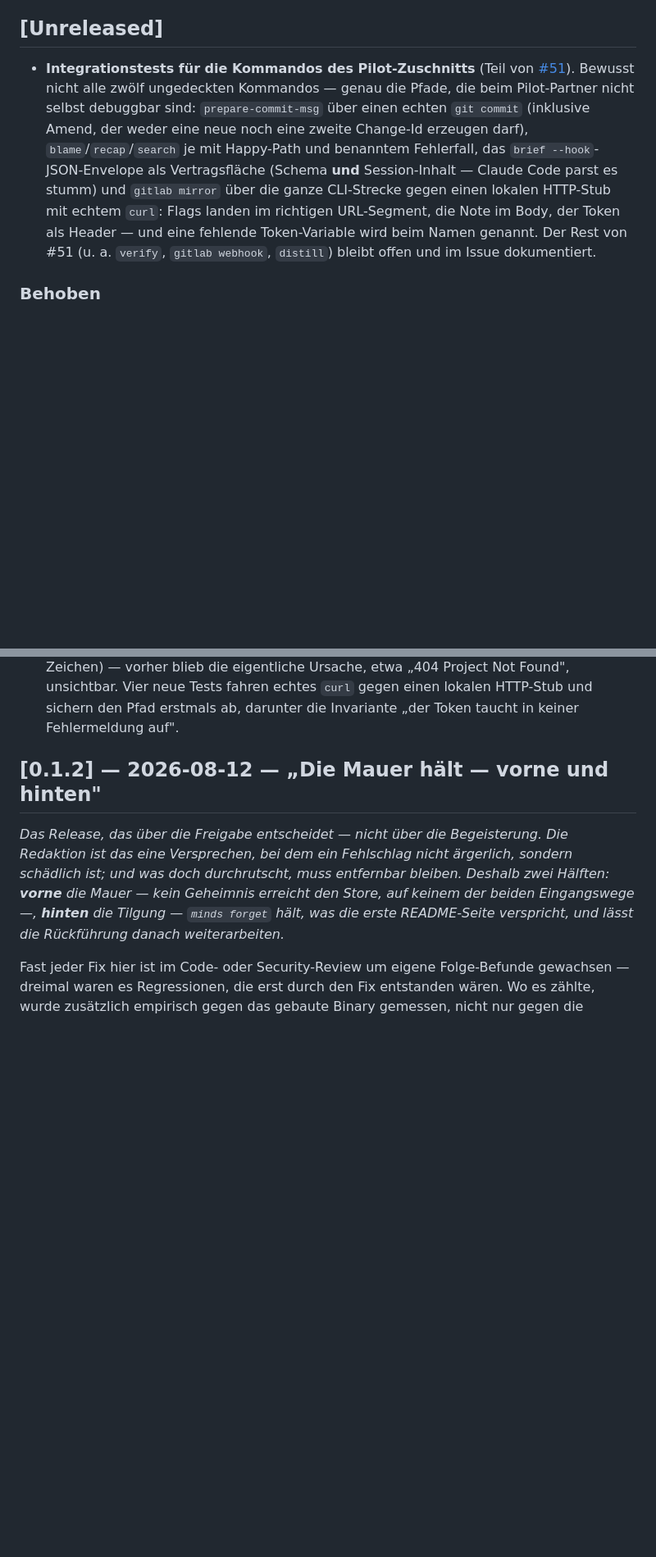
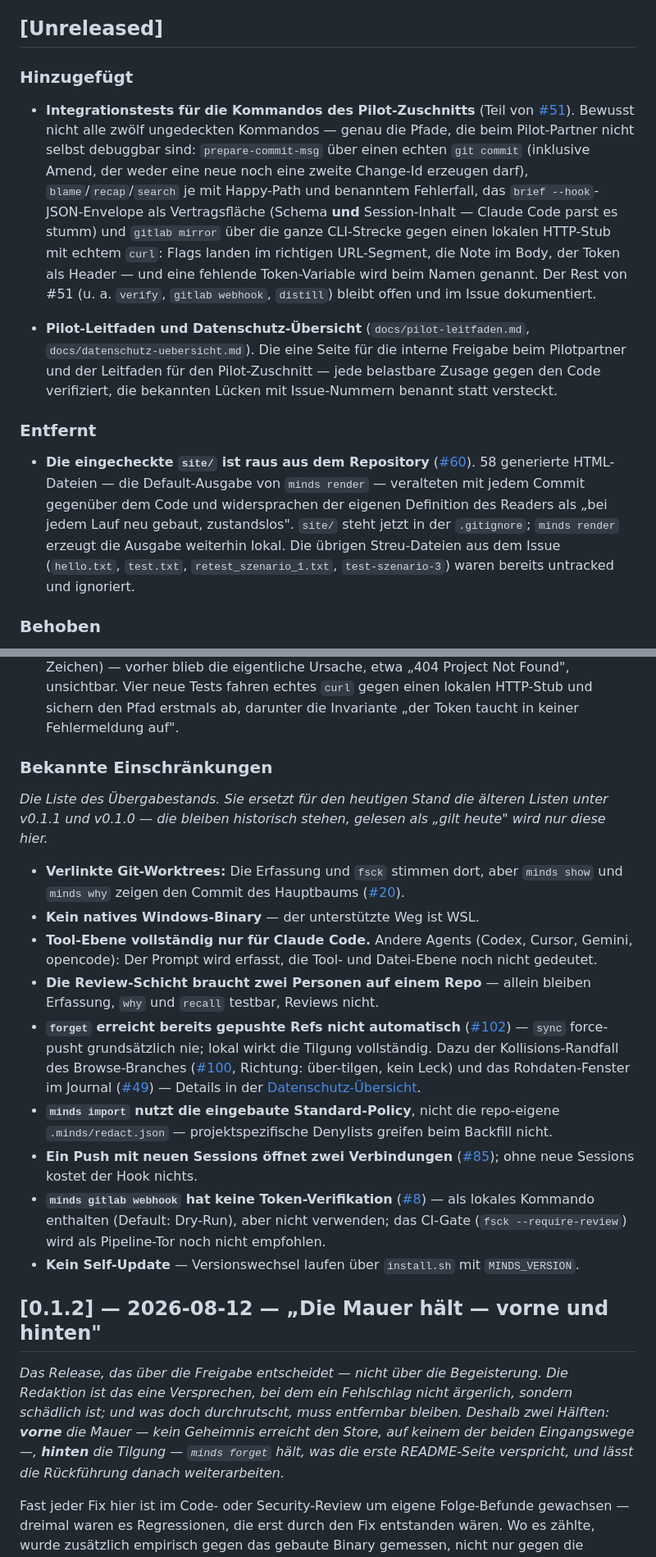
Before and after one commit to munichbughunter/minds, a Markdown page: CHANGELOG.md, 2 parts joined by grey strips. Shown at 82% size. Rendered like a GitHub page; blank space fills up the shorter version.

Commit message:
docs(changelog): eigene „Bekannte Einschränkungen" für den Übergabestand
Der Abschnitt unter v0.1.0 nennt Grenzen, die es nicht mehr gibt (etwa
die PATH-Abhängigkeit, seit #25 behoben) — historisch richtig, für einen
Tester irreführend, weil er die oberste Liste als „gilt heute" liest.
Der Übergabestand bekommt seine eigene Liste: Lese-Weg im verlinkten
Worktree (#20), kein natives Windows-Binary (WSL), Claude-Code-only-
Tool-Ebene, Zwei-Personen-Review, die forget-Grenzen (#102, #100, #49),
die Import-Policy, #85 und der Webhook ohne Token-Verifikation (#8).

Nebenbei repariert: Bei der Konfliktauflösung des #108-Merges waren
unter [Unreleased] die Überschrift „Hinzugefügt" und der komplette
#60-Eintrag („Entfernt") verloren gegangen — beide sind wiederhergestellt,
und die neuen Pilot-Dokumente aus docs/ sind nachgetragen.

```diff
--- a/CHANGELOG.md
+++ b/CHANGELOG.md
@@ -19,6 +19,8 @@ Versionierung [Semantic Versioning](https://semver.org/lang/de/).
 
 ## [Unreleased]
 
+### Hinzugefügt
+
 - **Integrationstests für die Kommandos des Pilot-Zuschnitts**
   (Teil von [#51](https://github.com/munichbughunter/minds/issues/51)).
   Bewusst nicht alle zwölf ungedeckten Kommandos — genau die Pfade, die beim
@@ -32,6 +34,24 @@ Versionierung [Semantic Versioning](https://semver.org/lang/de/).
   der Token als Header — und eine fehlende Token-Variable wird beim Namen
   genannt. Der Rest von #51 (u. a. `verify`, `gitlab webhook`, `distill`)
   bleibt offen und im Issue dokumentiert.
+
+- **Pilot-Leitfaden und Datenschutz-Übersicht**
+  (`docs/pilot-leitfaden.md`, `docs/datenschutz-uebersicht.md`). Die eine
+  Seite für die interne Freigabe beim Pilotpartner und der Leitfaden für den
+  Pilot-Zuschnitt — jede belastbare Zusage gegen den Code verifiziert, die
+  bekannten Lücken mit Issue-Nummern benannt statt versteckt.
+
+### Entfernt
+
+- **Die eingecheckte `site/` ist raus aus dem Repository**
+  ([#60](https://github.com/munichbughunter/minds/issues/60)). 58 generierte
+  HTML-Dateien — die Default-Ausgabe von `minds render` — veralteten mit
+  jedem Commit gegenüber dem Code und widersprachen der eigenen Definition
+  des Readers als „bei jedem Lauf neu gebaut, zustandslos". `site/` steht
+  jetzt in der `.gitignore`; `minds render` erzeugt die Ausgabe weiterhin
+  lokal. Die übrigen Streu-Dateien aus dem Issue (`hello.txt`, `test.txt`,
+  `retest_szenario_1.txt`, `test-szenario-3`) waren bereits untracked und
+  ignoriert.
 
 ### Behoben
 
@@ -49,6 +69,43 @@ Versionierung [Semantic Versioning](https://semver.org/lang/de/).
   „404 Project Not Found", unsichtbar. Vier neue Tests fahren echtes `curl`
   gegen einen lokalen HTTP-Stub und sichern den Pfad erstmals ab, darunter
   die Invariante „der Token taucht in keiner Fehlermeldung auf".
+
+### Bekannte Einschränkungen
+
+*Die Liste des Übergabestands. Sie ersetzt für den heutigen Stand die
+älteren Listen unter v0.1.1 und v0.1.0 — die bleiben historisch stehen,
+gelesen als „gilt heute" wird nur diese hier.*
+
+- **Verlinkte Git-Worktrees:** Die Erfassung und `fsck` stimmen dort, aber
+  `minds show` und `minds why` zeigen den Commit des Hauptbaums
+  ([#20](https://github.com/munichbughunter/minds/issues/20)).
+- **Kein natives Windows-Binary** — der unterstützte Weg ist WSL.
+- **Tool-Ebene vollständig nur für Claude Code.** Andere Agents (Codex,
+  Cursor, Gemini, opencode): Der Prompt wird erfasst, die Tool- und
+  Datei-Ebene noch nicht gedeutet.
+- **Die Review-Schicht braucht zwei Personen auf einem Repo** — allein
+  bleiben Erfassung, `why` und `recall` testbar, Reviews nicht.
+- **`forget` erreicht bereits gepushte Refs nicht automatisch**
+  ([#102](https://github.com/munichbughunter/minds/issues/102)) — `sync`
+  force-pusht grundsätzlich nie; lokal wirkt die Tilgung vollständig.
+  Dazu der Kollisions-Randfall des Browse-Branches
+  ([#100](https://github.com/munichbughunter/minds/issues/100), Richtung:
+  über-tilgen, kein Leck) und das Rohdaten-Fenster im Journal
+  ([#49](https://github.com/munichbughunter/minds/issues/49)) — Details in
+  der [Datenschutz-Übersicht](docs/datenschutz-uebersicht.md).
+- **`minds import` nutzt die eingebaute Standard-Policy**, nicht die
+  repo-eigene `.minds/redact.json` — projektspezifische Denylists greifen
+  beim Backfill nicht.
+- **Ein Push mit neuen Sessions öffnet zwei Verbindungen**
+  ([#85](https://github.com/munichbughunter/minds/issues/85)); ohne neue
+  Sessions kostet der Hook nichts.
+- **`minds gitlab webhook` hat keine Token-Verifikation**
+  ([#8](https://github.com/munichbughunter/minds/issues/8)) — als lokales
+  Kommando enthalten (Default: Dry-Run), aber nicht verwenden; das
+  CI-Gate (`fsck --require-review`) wird als Pipeline-Tor noch nicht
+  empfohlen.
+- **Kein Self-Update** — Versionswechsel laufen über `install.sh` mit
+  `MINDS_VERSION`.
 
 ## [0.1.2] — 2026-08-12 — „Die Mauer hält — vorne und hinten"
 
```
